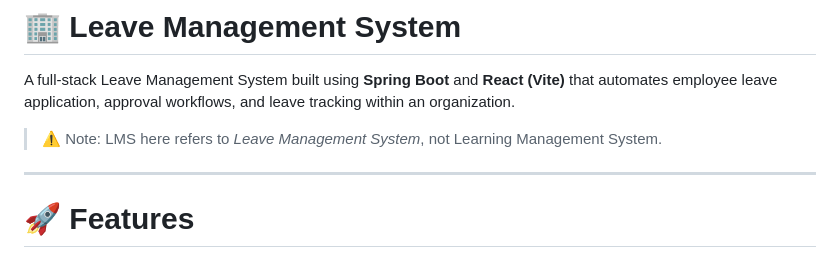
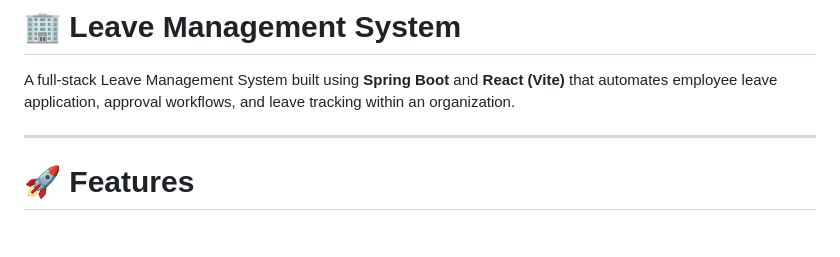
Before and after one commit to Falcon1408/leave-management-system, a Markdown page: README.md, the part around the change. GitHub-like rendering; blank space fills up the shorter version.

```diff
--- a/README.md
+++ b/README.md
@@ -2,7 +2,6 @@
 
 A full-stack Leave Management System built using **Spring Boot** and **React (Vite)** that automates employee leave application, approval workflows, and leave tracking within an organization.
 
-> ⚠️ Note: LMS here refers to *Leave Management System*, not Learning Management System.
 
 ---
 
```
